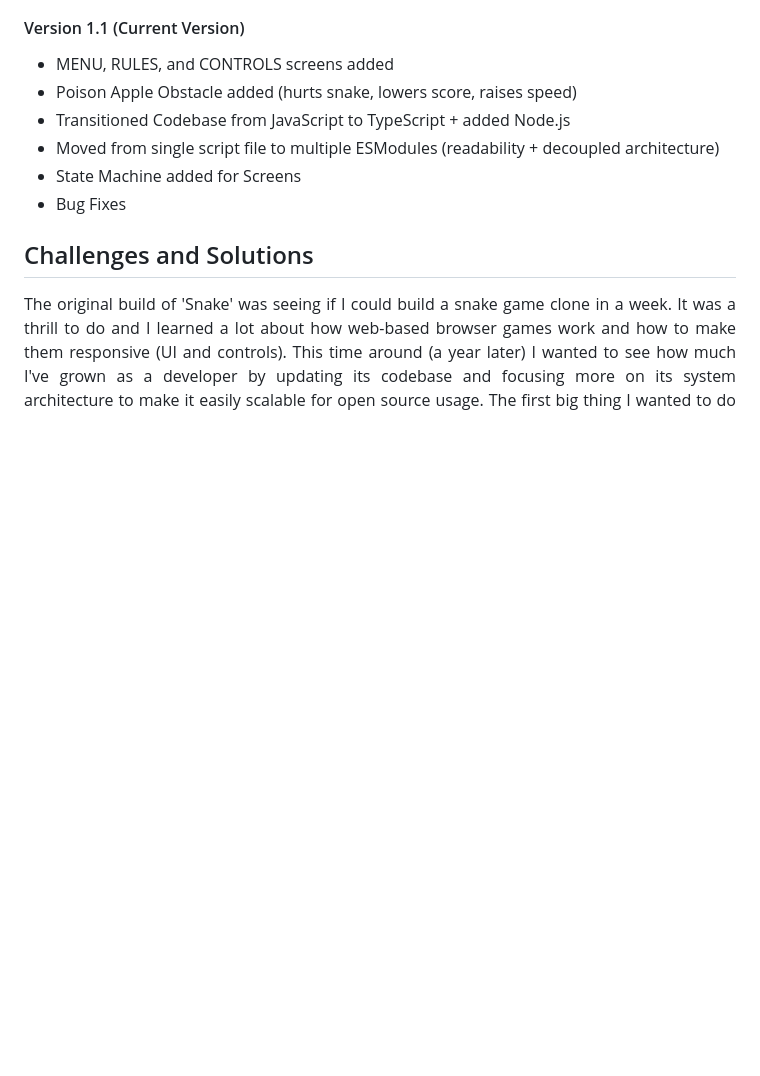
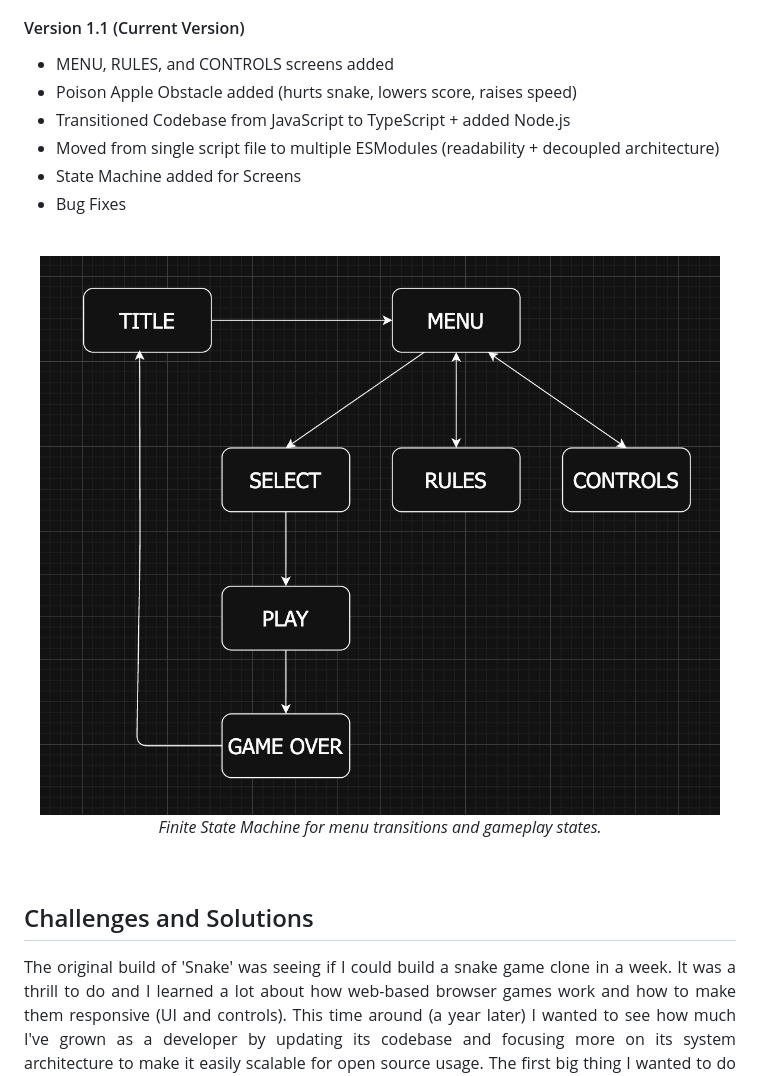
Before and after one commit to EricPaulin/snake-game, a Markdown page: README.md, the part around one of its changes. Rendered like a GitHub page; blank space fills up the shorter version.

```diff
--- a/README.md
+++ b/README.md
@@ -42,6 +48,14 @@ This is an open source snake game clone. Because of this you're free to use and
 - State Machine added for Screens
 - Bug Fixes
 
+<br>
+
+<div align="center">
+ <img src="./images/state-machine.png" width="800">
+ <p><i>Finite State Machine for menu transitions and gameplay states.</i></p>
+</div>
+
+<br>
 
 ## Challenges and Solutions
 <p align="justify">
```
Also changed, not shown: other parts of README.md (+10 -4 lines).
